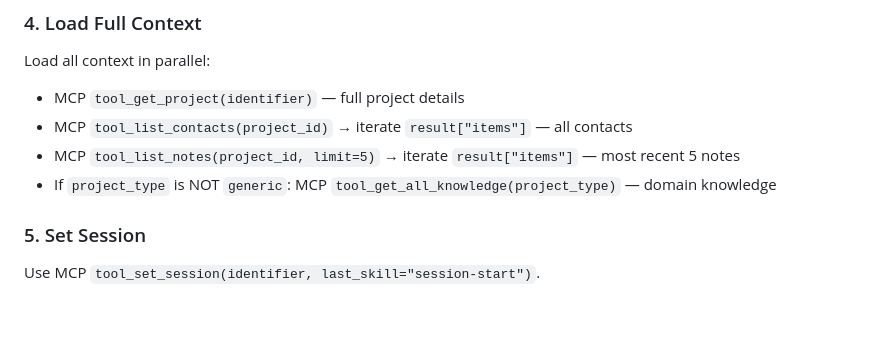
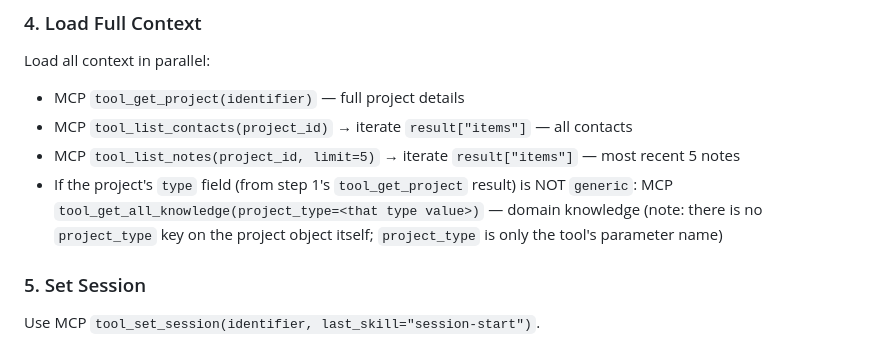
Before and after one commit to markus-michalski/project-hub, a Markdown page: skills/session-start/SKILL.md, the part around the change. Rendered like a GitHub page; blank space fills up the shorter version.

```diff
--- a/skills/session-start/SKILL.md
+++ b/skills/session-start/SKILL.md
@@ -91,7 +91,9 @@ Load all context in parallel:
 - MCP `tool_get_project(identifier)` — full project details
 - MCP `tool_list_contacts(project_id)` → iterate `result["items"]` — all contacts
 - MCP `tool_list_notes(project_id, limit=5)` → iterate `result["items"]` — most recent 5 notes
-- If `project_type` is NOT `generic`: MCP `tool_get_all_knowledge(project_type)` — domain knowledge
+- If the project's `type` field (from step 1's `tool_get_project` result) is NOT `generic`: MCP
+  `tool_get_all_knowledge(project_type=<that type value>)` — domain knowledge (note: there is no
+  `project_type` key on the project object itself; `project_type` is only the tool's parameter name)
 
 ### 5. Set Session
 
```
Also changed, not shown: skills/resume/SKILL.md (+19 -8 lines).
